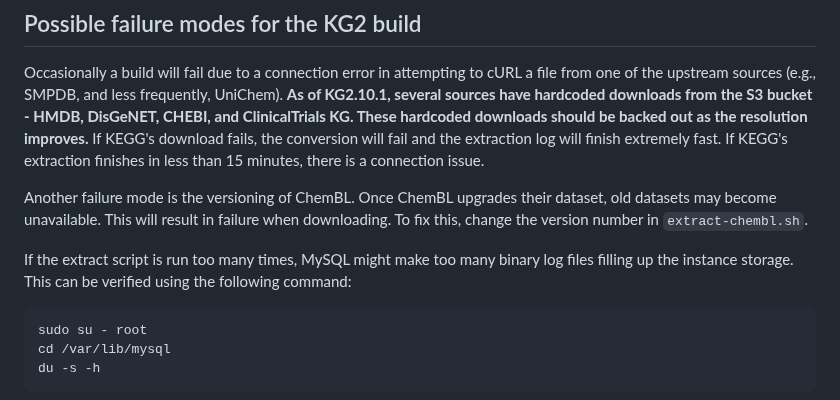
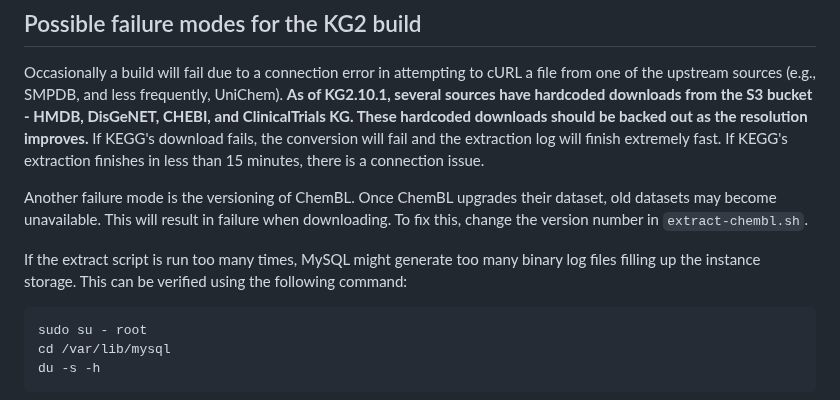
Before and after one commit to RTXteam/RTX-KG2, a Markdown page: README.md, the part around the change. Rendered like a GitHub page.

````diff
--- a/README.md
+++ b/README.md
@@ -622,7 +622,7 @@ Another failure mode is the versioning of ChemBL. Once ChemBL upgrades their dat
 old datasets may become unavailable. This will result in failure when downloading. To
 fix this, change the version number in `extract-chembl.sh`.
 
-If the extract script is run too many times, MySQL might make too many binary log files filling up the instance storage. This can be verified using the following command:
+If the extract script is run too many times, MySQL might generate too many binary log files filling up the instance storage. This can be verified using the following command:
 ```
 sudo su - root
 cd /var/lib/mysql
````
